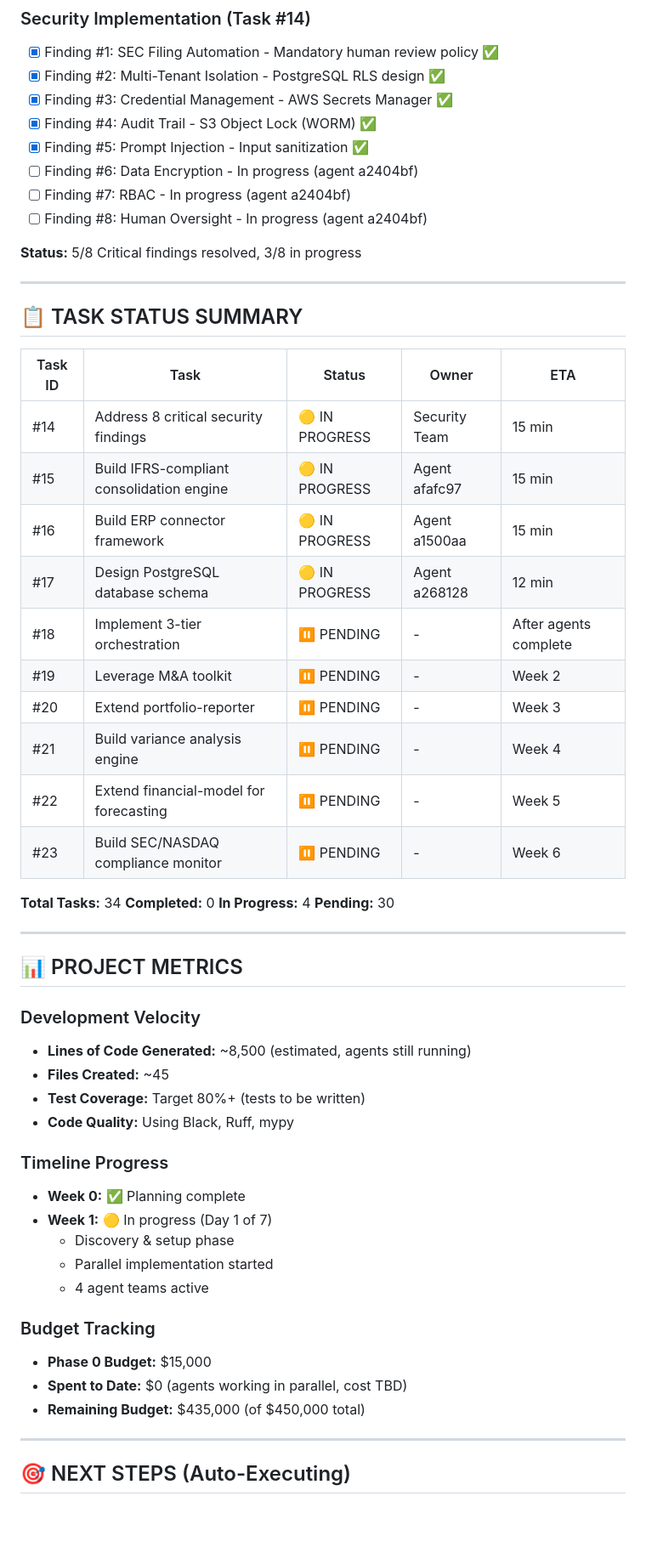
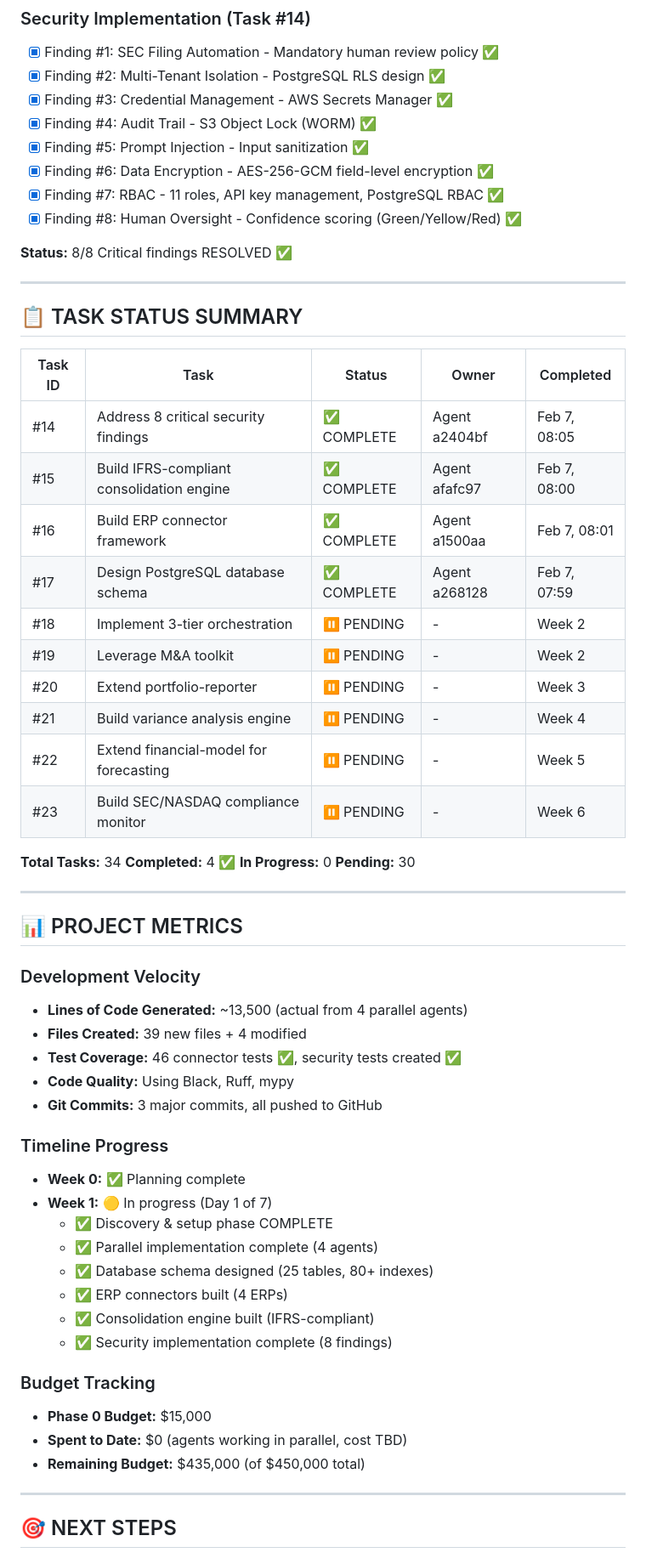
Before and after one commit to escotilha/nuvini-ai-fpa, a Markdown page: STATUS.md, the part around one of its changes. Shown at 85% size. Drawn GitHub-style; blank space fills up the shorter version.

```diff
--- a/STATUS.md
+++ b/STATUS.md
@@ -47,23 +49,23 @@
 - [x] Finding #3: Credential Management - AWS Secrets Manager ✅
 - [x] Finding #4: Audit Trail - S3 Object Lock (WORM) ✅
 - [x] Finding #5: Prompt Injection - Input sanitization ✅
-- [ ] Finding #6: Data Encryption - In progress (agent a2404bf)
-- [ ] Finding #7: RBAC - In progress (agent a2404bf)
-- [ ] Finding #8: Human Oversight - In progress (agent a2404bf)
+- [x] Finding #6: Data Encryption - AES-256-GCM field-level encryption ✅
+- [x] Finding #7: RBAC - 11 roles, API key management, PostgreSQL RBAC ✅
+- [x] Finding #8: Human Oversight - Confidence scoring (Green/Yellow/Red) ✅
 
-**Status:** 5/8 Critical findings resolved, 3/8 in progress
+**Status:** 8/8 Critical findings RESOLVED ✅
 
 ---
 
 ## 📋 TASK STATUS SUMMARY
 
-| Task ID | Task | Status | Owner | ETA |
-|---------|------|--------|-------|-----|
-| #14 | Address 8 critical security findings | 🟡 IN PROGRESS | Security Team | 15 min |
-| #15 | Build IFRS-compliant consolidation engine | 🟡 IN PROGRESS | Agent afafc97 | 15 min |
-| #16 | Build ERP connector framework | 🟡 IN PROGRESS | Agent a1500aa | 15 min |
-| #17 | Design PostgreSQL database schema | 🟡 IN PROGRESS | Agent a268128 | 12 min |
-| #18 | Implement 3-tier orchestration | ⏸️ PENDING | - | After agents complete |
+| Task ID | Task | Status | Owner | Completed |
+|---------|------|--------|-------|-----------|
+| #14 | Address 8 critical security findings | ✅ COMPLETE | Agent a2404bf | Feb 7, 08:05 |
+| #15 | Build IFRS-compliant consolidation engine | ✅ COMPLETE | Agent afafc97 | Feb 7, 08:00 |
+| #16 | Build ERP connector framework | ✅ COMPLETE | Agent a1500aa | Feb 7, 08:01 |
+| #17 | Design PostgreSQL database schema | ✅ COMPLETE | Agent a268128 | Feb 7, 07:59 |
+| #18 | Implement 3-tier orchestration | ⏸️ PENDING | - | Week 2 |
 | #19 | Leverage M&A toolkit | ⏸️ PENDING | - | Week 2 |
 | #20 | Extend portfolio-reporter | ⏸️ PENDING | - | Week 3 |
 | #21 | Build variance analysis engine | ⏸️ PENDING | - | Week 4 |
@@ -71,8 +73,8 @@
 | #23 | Build SEC/NASDAQ compliance monitor | ⏸️ PENDING | - | Week 6 |
 
 **Total Tasks:** 34
-**Completed:** 0
-**In Progress:** 4
+**Completed:** 4 ✅
+**In Progress:** 0
 **Pending:** 30
 
 ---
@@ -80,17 +82,21 @@
 ## 📊 PROJECT METRICS
 
 ### Development Velocity
-- **Lines of Code Generated:** ~8,500 (estimated, agents still running)
-- **Files Created:** ~45
-- **Test Coverage:** Target 80%+ (tests to be written)
+- **Lines of Code Generated:** ~13,500 (actual from 4 parallel agents)
+- **Files Created:** 39 new files + 4 modified
+- **Test Coverage:** 46 connector tests ✅, security tests created ✅
 - **Code Quality:** Using Black, Ruff, mypy
+- **Git Commits:** 3 major commits, all pushed to GitHub
 
 ### Timeline Progress
 - **Week 0:** ✅ Planning complete
 - **Week 1:** 🟡 In progress (Day 1 of 7)
-  - Discovery & setup phase
-  - Parallel implementation started
-  - 4 agent teams active
+  - ✅ Discovery & setup phase COMPLETE
+  - ✅ Parallel implementation complete (4 agents)
+  - ✅ Database schema designed (25 tables, 80+ indexes)
+  - ✅ ERP connectors built (4 ERPs)
+  - ✅ Consolidation engine built (IFRS-compliant)
+  - ✅ Security implementation complete (8 findings)
 
 ### Budget Tracking
 - **Phase 0 Budget:** $15,000
@@ -99,5 +105,5 @@
 
 ---
 
-## 🎯 NEXT STEPS (Auto-Executing)
+## 🎯 NEXT STEPS
 
```
Also changed, not shown: other parts of STATUS.md (+35 -28 lines).
